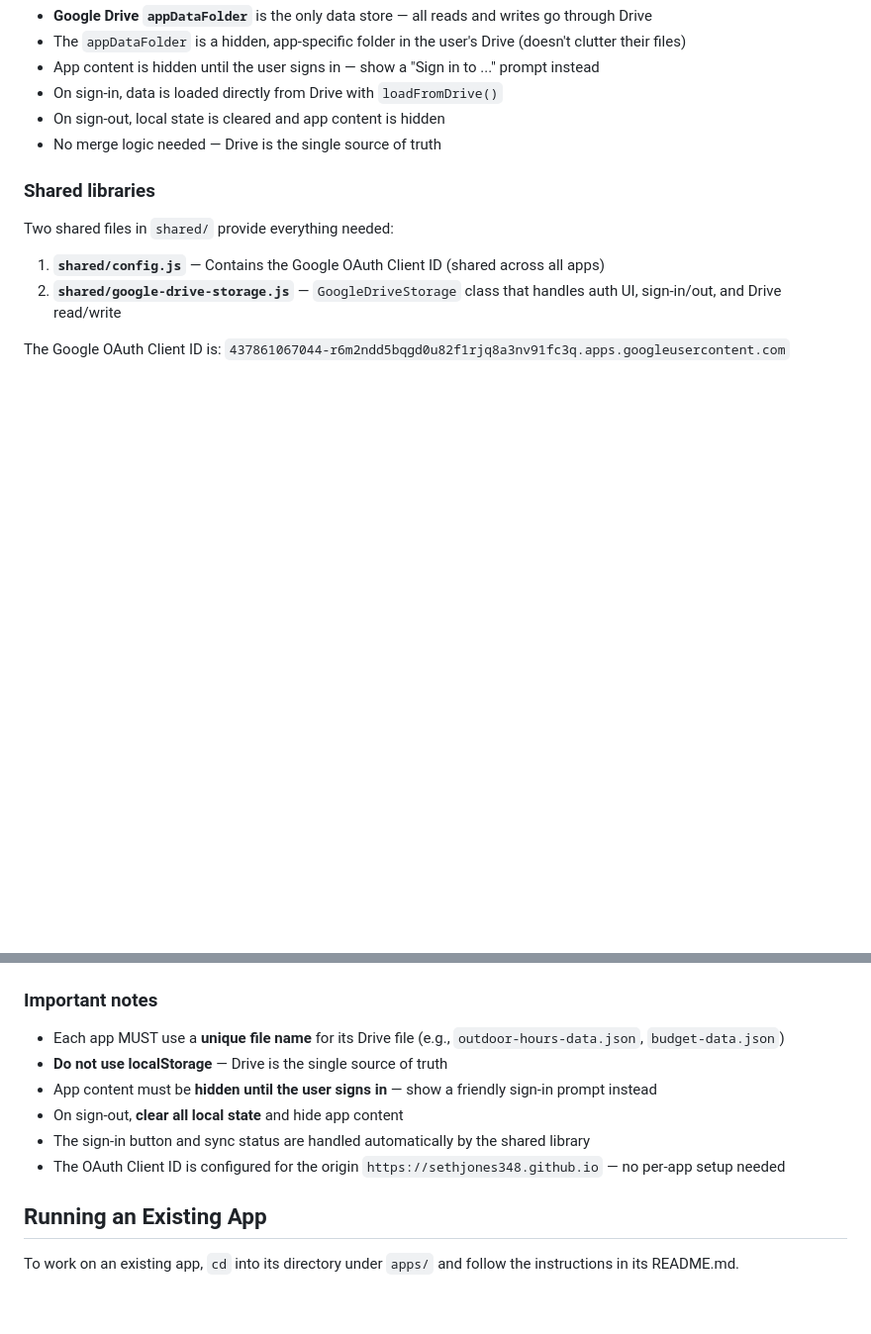
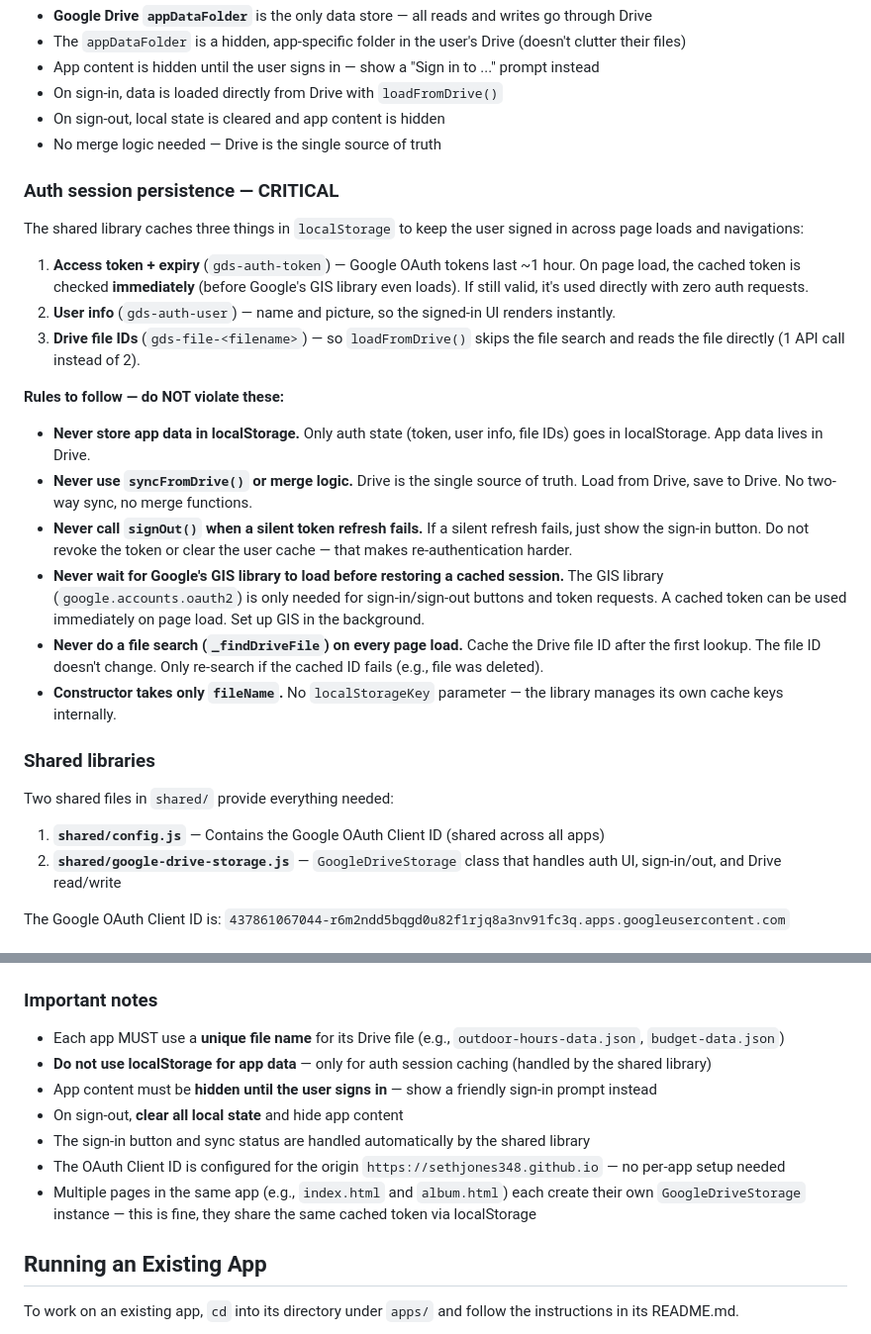
Before and after one commit to sethjones348/sierra-apps, a Markdown page: CLAUDE.md, 2 parts joined by grey strips. Shown at 99% size. Drawn GitHub-style; blank space fills up the shorter version.

Commit message:
Document auth architecture and anti-patterns in CLAUDE.md
Captures the session persistence strategy (token caching, file ID caching,
immediate restore without waiting for GIS) and explicit rules to prevent
future apps from re-introducing the problems we fixed: no localStorage for
data, no merge/sync logic, no signOut on silent refresh failure, no waiting
for GIS before using cached tokens, no redundant file searches.

Co-Authored-By: Claude Opus 4.6 <noreply@anthropic.com>

```diff
--- a/CLAUDE.md
+++ b/CLAUDE.md
@@ -139,6 +139,23 @@ All apps that need to persist user data should use **Google Sign-In + Google Dri
 - On sign-out, local state is cleared and app content is hidden
 - No merge logic needed — Drive is the single source of truth
 
+### Auth session persistence — CRITICAL
+
+The shared library caches three things in `localStorage` to keep the user signed in across page loads and navigations:
+
+1. **Access token + expiry** (`gds-auth-token`) — Google OAuth tokens last ~1 hour. On page load, the cached token is checked **immediately** (before Google's GIS library even loads). If still valid, it's used directly with zero auth requests.
+2. **User info** (`gds-auth-user`) — name and picture, so the signed-in UI renders instantly.
+3. **Drive file IDs** (`gds-file-<filename>`) — so `loadFromDrive()` skips the file search and reads the file directly (1 API call instead of 2).
+
+**Rules to follow — do NOT violate these:**
+
+- **Never store app data in localStorage.** Only auth state (token, user info, file IDs) goes in localStorage. App data lives in Drive.
+- **Never use `syncFromDrive()` or merge logic.** Drive is the single source of truth. Load from Drive, save to Drive. No two-way sync, no merge functions.
+- **Never call `signOut()` when a silent token refresh fails.** If a silent refresh fails, just show the sign-in button. Do not revoke the token or clear the user cache — that makes re-authentication harder.
+- **Never wait for Google's GIS library to load before restoring a cached session.** The GIS library (`google.accounts.oauth2`) is only needed for sign-in/sign-out buttons and token requests. A cached token can be used immediately on page load. Set up GIS in the background.
+- **Never do a file search (`_findDriveFile`) on every page load.** Cache the Drive file ID after the first lookup. The file ID doesn't change. Only re-search if the cached ID fails (e.g., file was deleted).
+- **Constructor takes only `fileName`.** No `localStorageKey` parameter — the library manages its own cache keys internally.
+
 ### Shared libraries
 
 Two shared files in `shared/` provide everything needed:
@@ -211,11 +228,12 @@ The Google OAuth Client ID is: `437861067044-r6m2ndd5bqgd0u82f1rjq8a3nv91fc3q.ap
 ### Important notes
 
 - Each app MUST use a **unique file name** for its Drive file (e.g., `outdoor-hours-data.json`, `budget-data.json`)
-- **Do not use localStorage** — Drive is the single source of truth
+- **Do not use localStorage for app data** — only for auth session caching (handled by the shared library)
 - App content must be **hidden until the user signs in** — show a friendly sign-in prompt instead
 - On sign-out, **clear all local state** and hide app content
 - The sign-in button and sync status are handled automatically by the shared library
 - The OAuth Client ID is configured for the origin `https://sethjones348.github.io` — no per-app setup needed
+- Multiple pages in the same app (e.g., `index.html` and `album.html`) each create their own `GoogleDriveStorage` instance — this is fine, they share the same cached token via localStorage
 
 ## Running an Existing App
 
```
